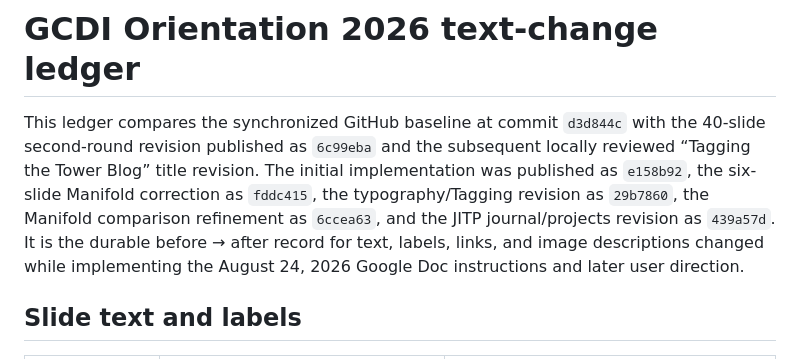
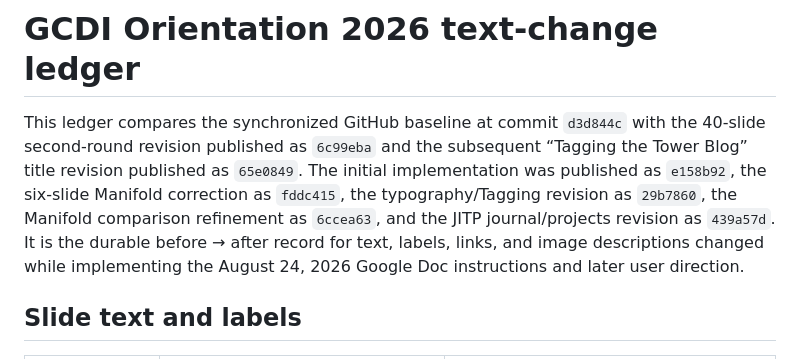
Before and after one commit to CUNY-AI-Lab/GCDI-Orientation, a Markdown page: ORIENTATION-2026-TEXT-CHANGE-LEDGER.md, the part around the change. Drawn GitHub-style.

```diff
--- a/ORIENTATION-2026-TEXT-CHANGE-LEDGER.md
+++ b/ORIENTATION-2026-TEXT-CHANGE-LEDGER.md
@@ -1,6 +1,6 @@
 # GCDI Orientation 2026 text-change ledger
 
-This ledger compares the synchronized GitHub baseline at commit `d3d844c` with the 40-slide second-round revision published as `6c99eba` and the subsequent locally reviewed “Tagging the Tower Blog” title revision. The initial implementation was published as `e158b92`, the six-slide Manifold correction as `fddc415`, the typography/Tagging revision as `29b7860`, the Manifold comparison refinement as `6ccea63`, and the JITP journal/projects revision as `439a57d`. It is the durable before → after record for text, labels, links, and image descriptions changed while implementing the August 24, 2026 Google Doc instructions and later user direction.
+This ledger compares the synchronized GitHub baseline at commit `d3d844c` with the 40-slide second-round revision published as `6c99eba` and the subsequent “Tagging the Tower Blog” title revision published as `65e0849`. The initial implementation was published as `e158b92`, the six-slide Manifold correction as `fddc415`, the typography/Tagging revision as `29b7860`, the Manifold comparison refinement as `6ccea63`, and the JITP journal/projects revision as `439a57d`. It is the durable before → after record for text, labels, links, and image descriptions changed while implementing the August 24, 2026 Google Doc instructions and later user direction.
 
 ## Slide text and labels
 
```
Also changed, not shown: ORIENTATION-2026-UPDATE-CHECKLIST.md (+2 -2 lines).
